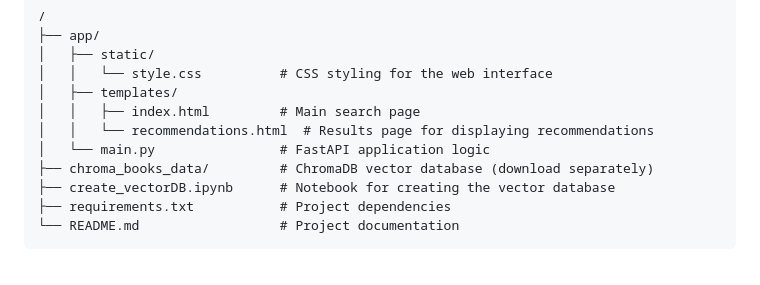
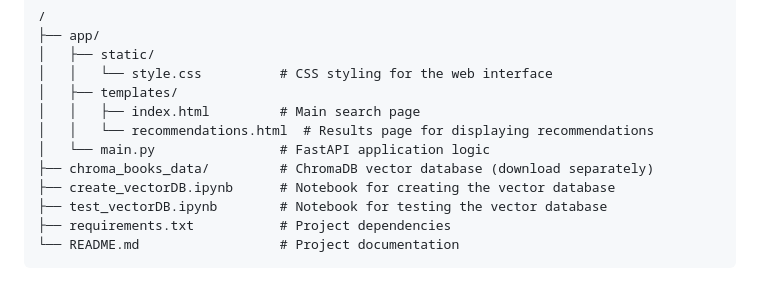
Before and after one commit to WadiaaTouhami/Find-Your-Book, a Markdown page: README.md, the part around the change. Rendered like a GitHub page.

````diff
--- a/README.md
+++ b/README.md
@@ -34,6 +34,7 @@ By leveraging these embeddings, the project enables **efficient and accurate sem
 │   └── main.py                # FastAPI application logic
 ├── chroma_books_data/         # ChromaDB vector database (download separately)
 ├── create_vectorDB.ipynb      # Notebook for creating the vector database
+├── test_vectorDB.ipynb        # Notebook for testing the vector database
 ├── requirements.txt           # Project dependencies
 └── README.md                  # Project documentation
 ```
````
